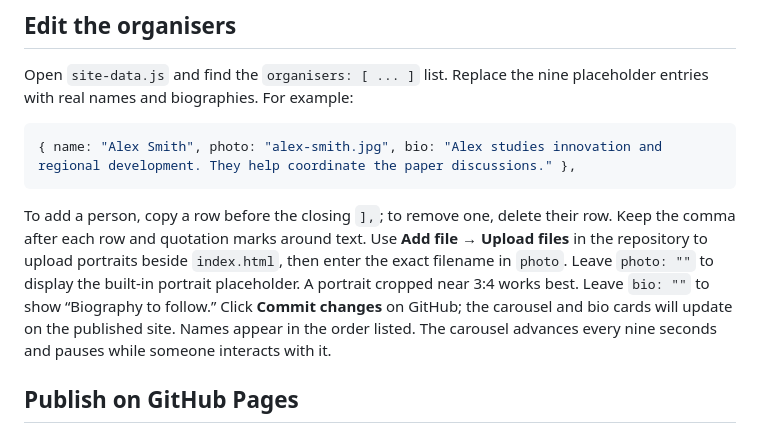
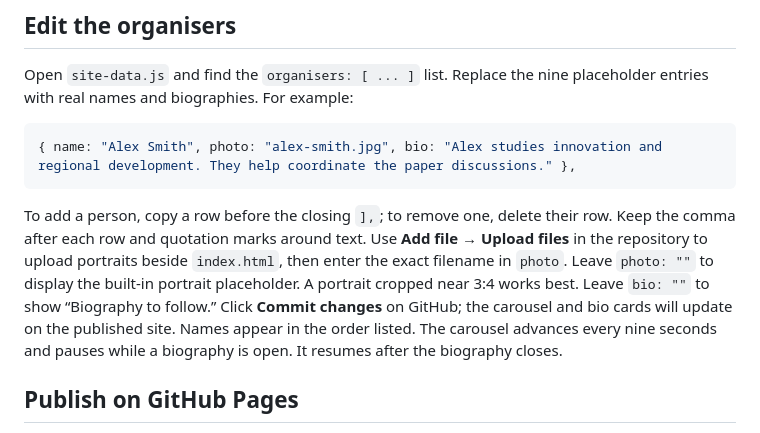
Before and after one commit to fradalex/paper-development-series, a Markdown page: README.md, the part around the change. GitHub-like rendering.

Commit message:
Clarify organiser carousel pause behavior

````diff
--- a/README.md
+++ b/README.md
@@ -33,7 +33,7 @@ Open `site-data.js` and find the `organisers: [ ... ]` list. Replace the nine pl
 { name: "Alex Smith", photo: "alex-smith.jpg", bio: "Alex studies innovation and regional development. They help coordinate the paper discussions." },
 ```
 
-To add a person, copy a row before the closing `],`; to remove one, delete their row. Keep the comma after each row and quotation marks around text. Use **Add file → Upload files** in the repository to upload portraits beside `index.html`, then enter the exact filename in `photo`. Leave `photo: ""` to display the built-in portrait placeholder. A portrait cropped near 3:4 works best. Leave `bio: ""` to show “Biography to follow.” Click **Commit changes** on GitHub; the carousel and bio cards will update on the published site. Names appear in the order listed. The carousel advances every nine seconds and pauses while someone interacts with it.
+To add a person, copy a row before the closing `],`; to remove one, delete their row. Keep the comma after each row and quotation marks around text. Use **Add file → Upload files** in the repository to upload portraits beside `index.html`, then enter the exact filename in `photo`. Leave `photo: ""` to display the built-in portrait placeholder. A portrait cropped near 3:4 works best. Leave `bio: ""` to show “Biography to follow.” Click **Commit changes** on GitHub; the carousel and bio cards will update on the published site. Names appear in the order listed. The carousel advances every nine seconds and pauses while a biography is open. It resumes after the biography closes.
 
 ## Publish on GitHub Pages
 
````
